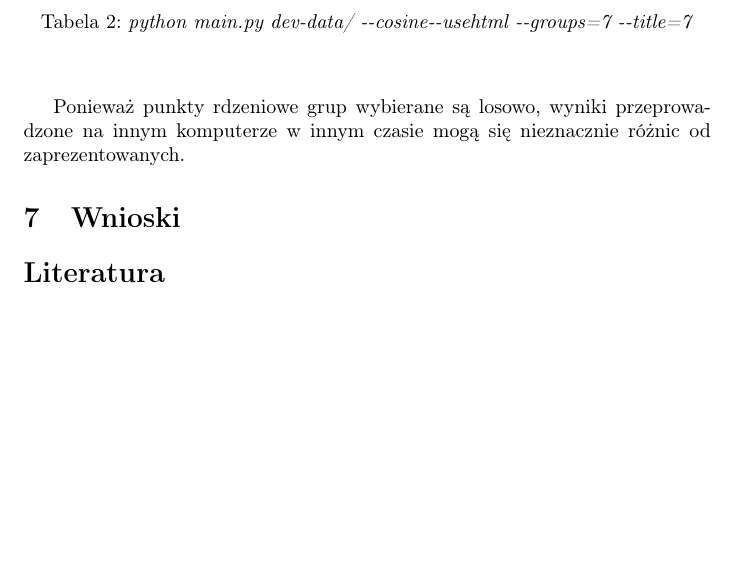
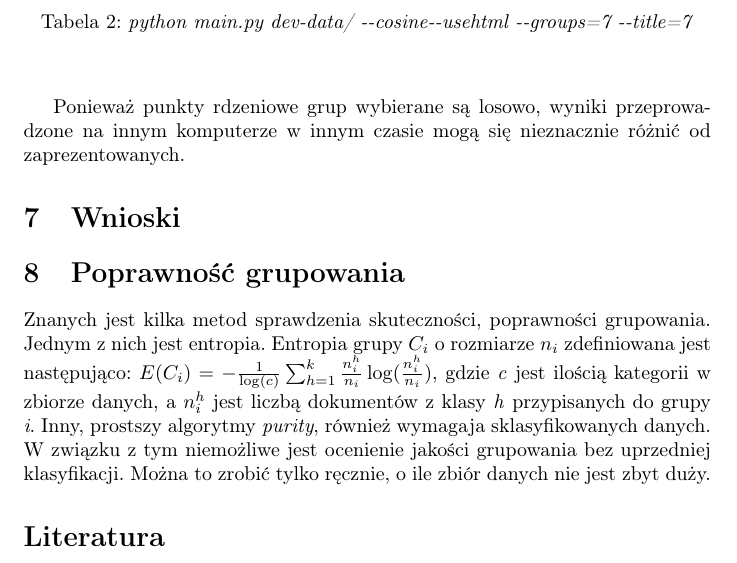
Before and after one commit to pejotr/doc-clustering, a LaTeX document (doc/projekt.tex): part of page 4 of 4 before the commit and part of page 4 of 5 after it, cut so that both start at the same text, the shorter picture padded with empty space. Compiled offline with pdfLaTeX.

Commit message:
improved documentation

```diff
--- a/doc/projekt.tex
+++ b/doc/projekt.tex
@@ -93,9 +93,13 @@ Dokumenty & Grupa \\ \hline
 \end{center}
 \end{table}
 
-Ponieważ punkty rdzeniowe grup wybierane są losowo, wyniki przeprowadzone na innym komputerze w innym czasie mogą się nieznacznie różnic od zaprezentowanych.
+Ponieważ punkty rdzeniowe grup wybierane są losowo, wyniki przeprowadzone na innym komputerze w innym czasie mogą się nieznacznie różnić od zaprezentowanych.
 
 \section{Wnioski}
+
+\section{Poprawność grupowania}
+Znanych jest kilka metod sprawdzenia skuteczności, poprawności grupowania. Jednym z nich jest entropia. Entropia grupy \( C_{i} \) o rozmiarze \( n_{i} \) zdefiniowana jest następująco:
+\( E(C_{i}) = -\frac{1}{\log(c)}\sum_{h=1}^{k}\frac{n_i^h}{n_i}\log(\frac{n_i^h}{n_i}) \), gdzie \emph{c} jest ilością kategorii w zbiorze danych, a \( n_i^h  \) jest liczbą dokumentów z klasy \emph{h} przypisanych do grupy \emph{i}. Inny, prostszy algorytmy \emph{purity}, również wymagaja sklasyfikowanych danych. W związku z tym niemożliwe jest ocenienie jakości grupowania bez uprzedniej klasyfikacji. Można to zrobić tylko ręcznie, o ile zbiór danych nie jest zbyt duży.
 
 \begin{thebibliography}{9}
 \bibitem{SimMes}
```
